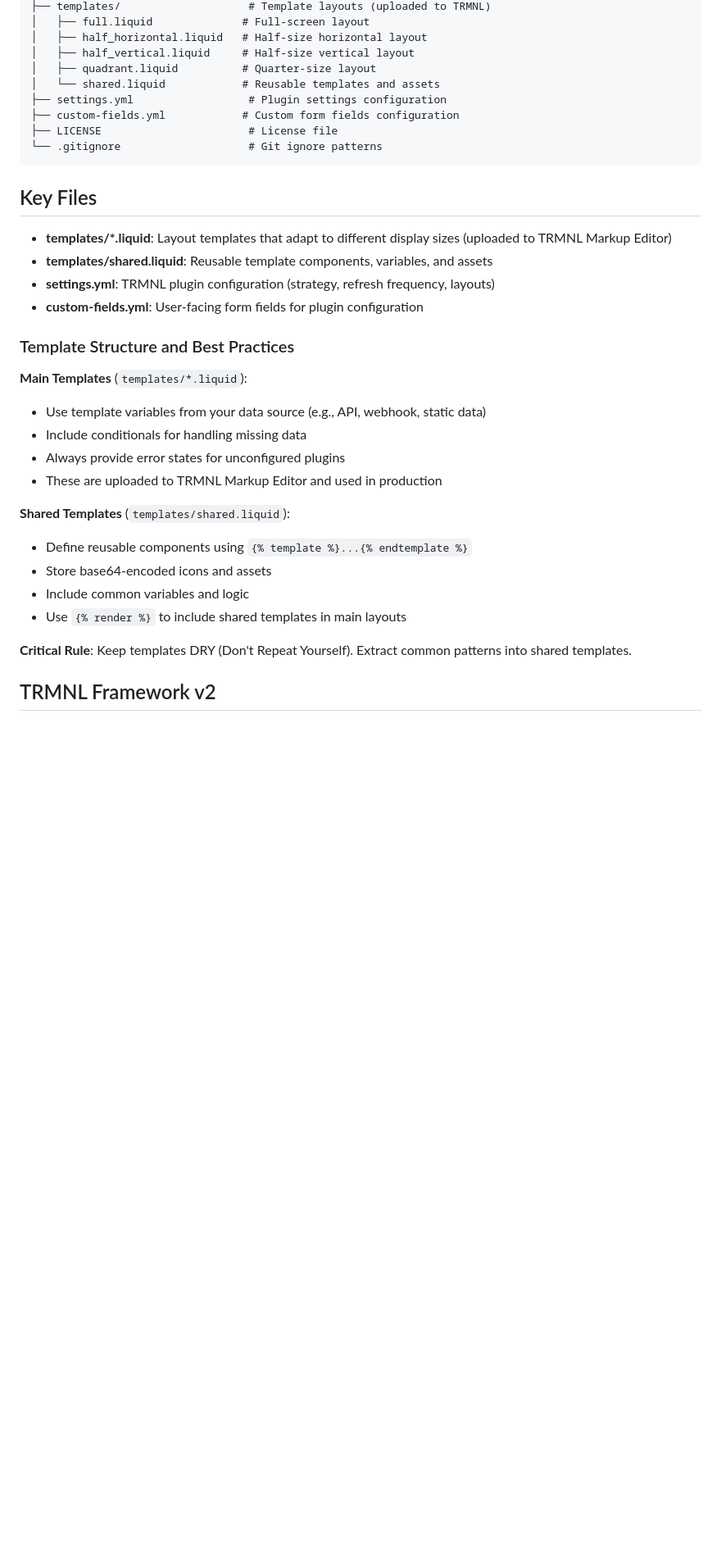
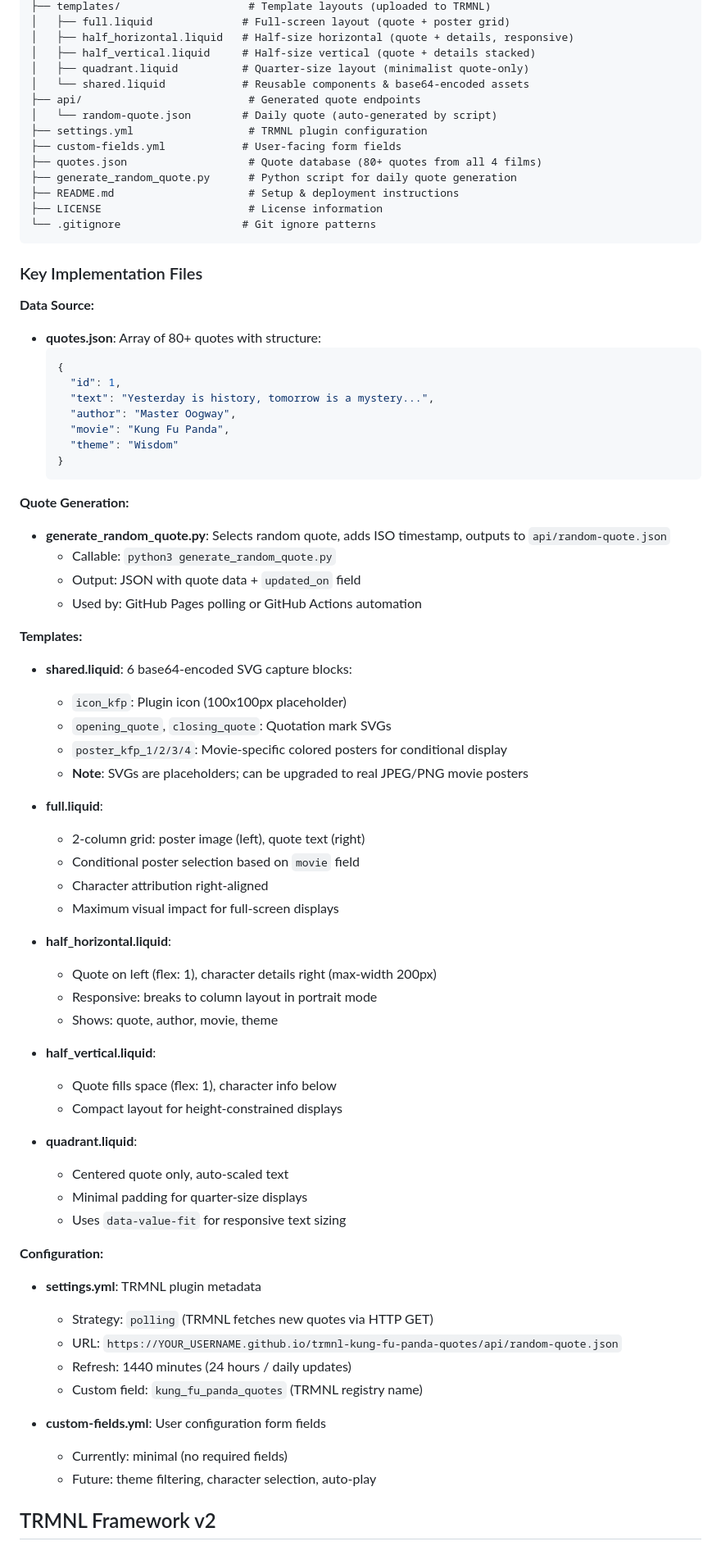
Before and after one commit to hossain-khan/trmnl-kung-fu-panda-quotes, a Markdown page: .github/copilot-instructions.md, the part around one of its changes. Shown at 82% size. GitHub-like rendering; blank space fills up the shorter version.

Commit message:
docs: update copilot-instructions.md with KFP plugin specifics

````diff
--- a/.github/copilot-instructions.md
+++ b/.github/copilot-instructions.md
@@ -44,39 +67,77 @@ your-plugin-name/
 ├── templates/                    # Template layouts (uploaded to TRMNL)
-│   ├── full.liquid              # Full-screen layout
-│   ├── half_horizontal.liquid   # Half-size horizontal layout
-│   ├── half_vertical.liquid     # Half-size vertical layout
-│   ├── quadrant.liquid          # Quarter-size layout
-│   └── shared.liquid            # Reusable templates and assets
-├── settings.yml                  # Plugin settings configuration
-├── custom-fields.yml            # Custom form fields configuration
-├── LICENSE                       # License file
-└── .gitignore                    # Git ignore patterns
+│   ├── full.liquid              # Full-screen layout (quote + poster grid)
+│   ├── half_horizontal.liquid   # Half-size horizontal (quote + details, responsive)
+│   ├── half_vertical.liquid     # Half-size vertical (quote + details stacked)
+│   ├── quadrant.liquid          # Quarter-size layout (minimalist quote-only)
+│   └── shared.liquid            # Reusable components & base64-encoded assets
+├── api/                          # Generated quote endpoints
+│   └── random-quote.json        # Daily quote (auto-generated by script)
+├── settings.yml                  # TRMNL plugin configuration
+├── custom-fields.yml            # User-facing form fields
+├── quotes.json                   # Quote database (80+ quotes from all 4 films)
+├── generate_random_quote.py      # Python script for daily quote generation
+├── README.md                     # Setup & deployment instructions
+├── LICENSE                       # License information
+└── .gitignore                   # Git ignore patterns
 ```
 
-## Key Files
+### Key Implementation Files
 
-- **templates/\*.liquid**: Layout templates that adapt to different display sizes (uploaded to TRMNL Markup Editor)
-- **templates/shared.liquid**: Reusable template components, variables, and assets
-- **settings.yml**: TRMNL plugin configuration (strategy, refresh frequency, layouts)
-- **custom-fields.yml**: User-facing form fields for plugin configuration
+**Data Source:**
+- **quotes.json**: Array of 80+ quotes with structure:
+  ```json
+  {
+    "id": 1,
+    "text": "Yesterday is history, tomorrow is a mystery...",
+    "author": "Master Oogway",
+    "movie": "Kung Fu Panda",
+    "theme": "Wisdom"
+  }
+  ```
 
-### Template Structure and Best Practices
+**Quote Generation:**
+- **generate_random_quote.py**: Selects random quote, adds ISO timestamp, outputs to `api/random-quote.json`
+  - Callable: `python3 generate_random_quote.py`
+  - Output: JSON with quote data + `updated_on` field
+  - Used by: GitHub Pages polling or GitHub Actions automation
 
-**Main Templates** (`templates/*.liquid`):
+**Templates:**
+- **shared.liquid**: 6 base64-encoded SVG capture blocks:
+  - `icon_kfp`: Plugin icon (100x100px placeholder)
+  - `opening_quote`, `closing_quote`: Quotation mark SVGs
+  - `poster_kfp_1/2/3/4`: Movie-specific colored posters for conditional display
+  - **Note**: SVGs are placeholders; can be upgraded to real JPEG/PNG movie posters
 
-- Use template variables from your data source (e.g., API, webhook, static data)
-- Include conditionals for handling missing data
-- Always provide error states for unconfigured plugins
-- These are uploaded to TRMNL Markup Editor and used in production
+- **full.liquid**:
+  - 2-column grid: poster image (left), quote text (right)
+  - Conditional poster selection based on `movie` field
+  - Character attribution right-aligned
+  - Maximum visual impact for full-screen displays
 
-**Shared Templates** (`templates/shared.liquid`):
+- **half_horizontal.liquid**:
+  - Quote on left (flex: 1), character details right (max-width 200px)
+  - Responsive: breaks to column layout in portrait mode
+  - Shows: quote, author, movie, theme
 
-- Define reusable components using `{% template %}...{% endtemplate %}`
-- Store base64-encoded icons and assets
-- Include common variables and logic
-- Use `{% render %}` to include shared templates in main layouts
+- **half_vertical.liquid**:
+  - Quote fills space (flex: 1), character info below
+  - Compact layout for height-constrained displays
 
-**Critical Rule**: Keep templates DRY (Don't Repeat Yourself). Extract common patterns into shared templates.
+- **quadrant.liquid**:
+  - Centered quote only, auto-scaled text
+  - Minimal padding for quarter-size displays
+  - Uses `data-value-fit` for responsive text sizing
+
+**Configuration:**
+- **settings.yml**: TRMNL plugin metadata
+  - Strategy: `polling` (TRMNL fetches new quotes via HTTP GET)
+  - URL: `https://YOUR_USERNAME.github.io/trmnl-kung-fu-panda-quotes/api/random-quote.json`
+  - Refresh: 1440 minutes (24 hours / daily updates)
+  - Custom field: `kung_fu_panda_quotes` (TRMNL registry name)
+
+- **custom-fields.yml**: User configuration form fields
+  - Currently: minimal (no required fields)
+  - Future: theme filtering, character selection, auto-play
 
 ## TRMNL Framework v2
 
````
Also changed, not shown: other parts of .github/copilot-instructions.md (+87 -49 lines).
